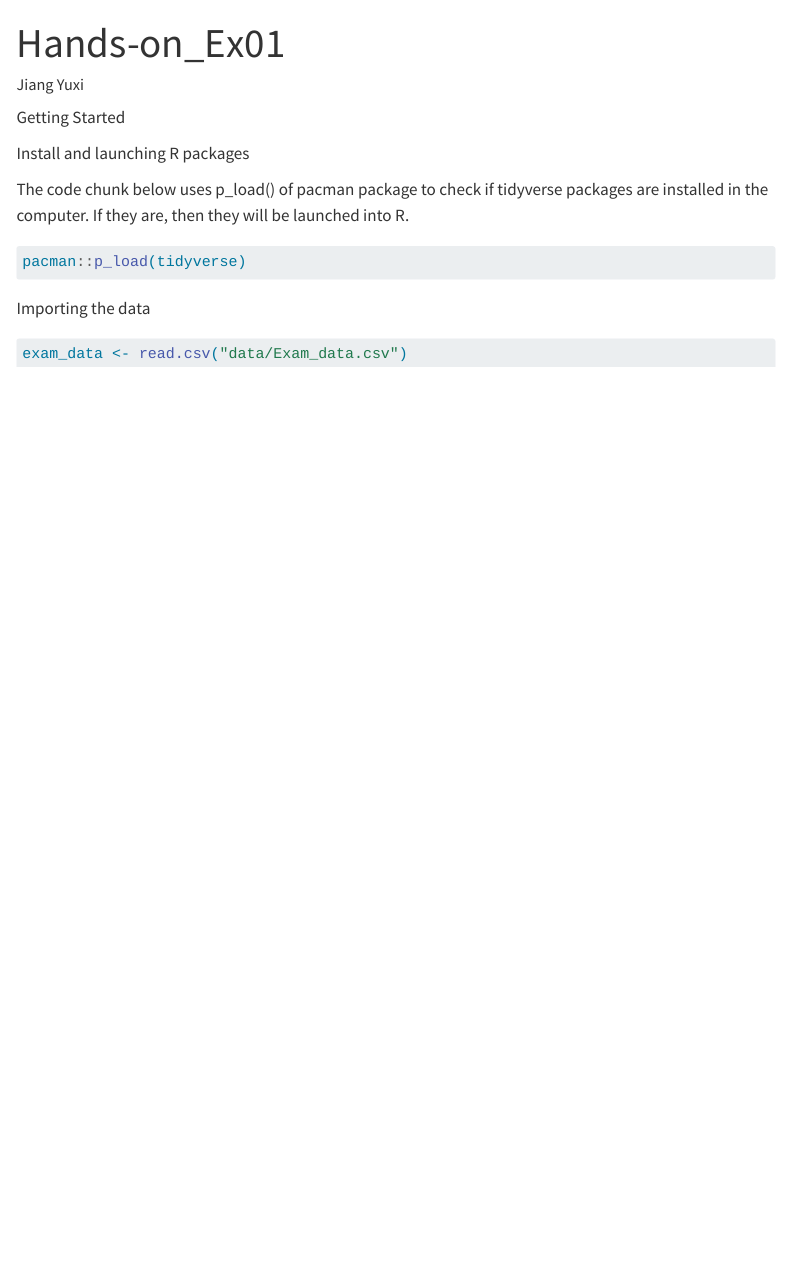
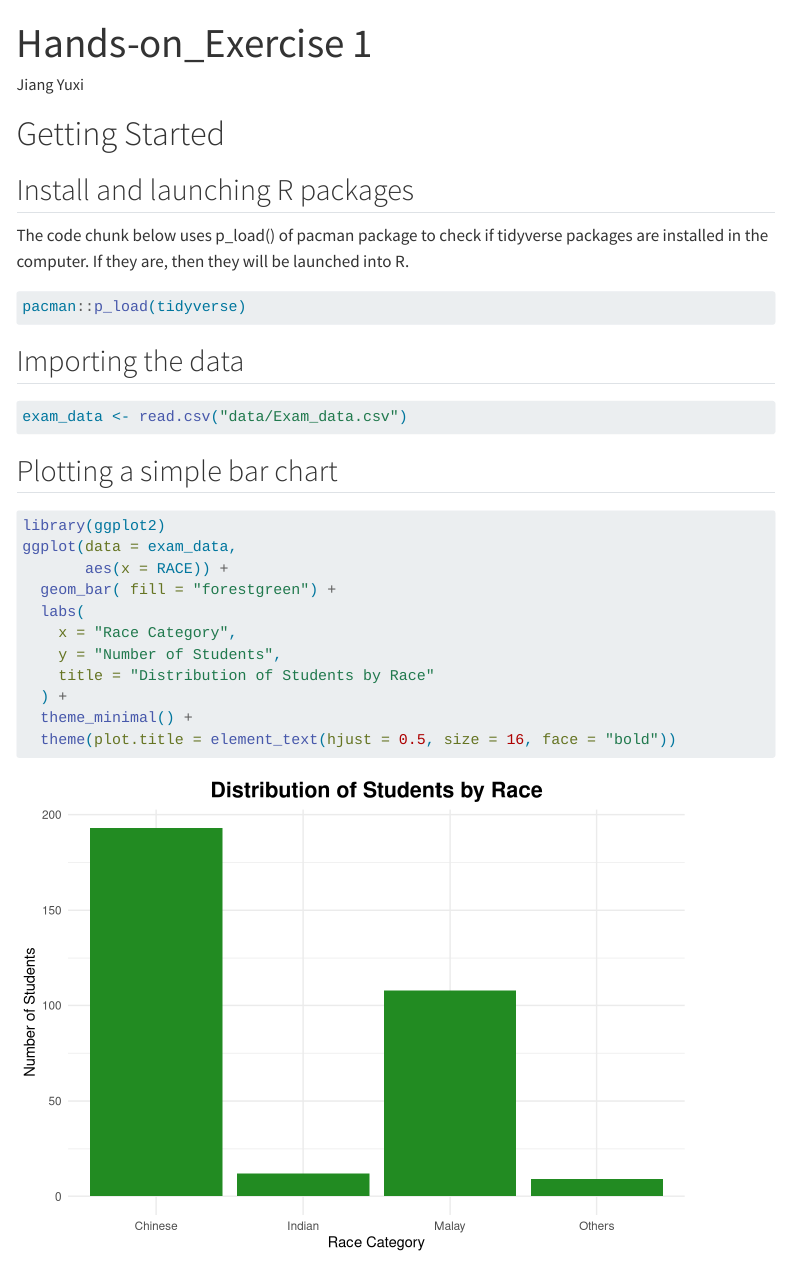
Before and after one commit to dayejiangqi/ISSS608-VAA, a Quarto document (Hands-on_Ex/Hands-on_Ex01/Hands-on_Ex01.qmd): the page in a window 1100 px wide, from its top. Rendered offline with R 4.5, knitr and Pandoc in place of Quarto, with nearby package versions; menus at the side of the page are left out.

Commit message:
Hands-on Exercise 1

````diff
--- a/Hands-on_Ex/Hands-on_Ex01/Hands-on_Ex01.qmd
+++ b/Hands-on_Ex/Hands-on_Ex01/Hands-on_Ex01.qmd
@@ -1,11 +1,11 @@
 ---
-title: "Hands-on_Ex01"
+title: "Hands-on_Exercise 1"
 author: "Jiang Yuxi"
 ---
 
-Getting Started
+# Getting Started
 
-Install and launching R packages
+## Install and launching R packages
 
 The code chunk below uses p_load() of pacman package to check if tidyverse packages are installed in the computer. If they are, then they will be launched into R.
 
@@ -13,8 +13,24 @@ The code chunk below uses p_load() of pacman package to check if tidyverse packa
 pacman::p_load(tidyverse)
 ```
 
-Importing the data
+## Importing the data
 
 ```{r}
 exam_data <- read.csv("data/Exam_data.csv")
 ```
+
+## Plotting a simple bar chart
+
+```{r}
+library(ggplot2)
+ggplot(data = exam_data,
+       aes(x = RACE)) +
+  geom_bar( fill = "forestgreen") +
+  labs(
+    x = "Race Category",
+    y = "Number of Students",
+    title = "Distribution of Students by Race"
+  ) +
+  theme_minimal() +
+  theme(plot.title = element_text(hjust = 0.5, size = 16, face = "bold"))
+```
````
Also changed, not shown: 3 other files.
